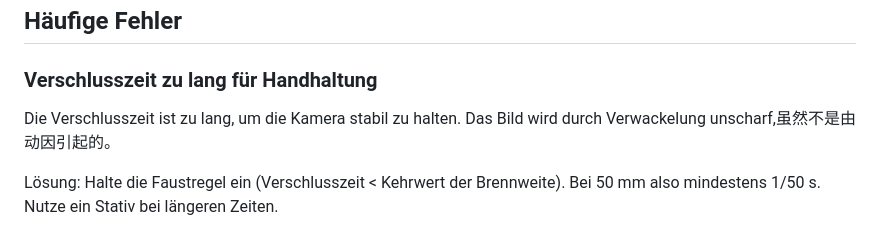
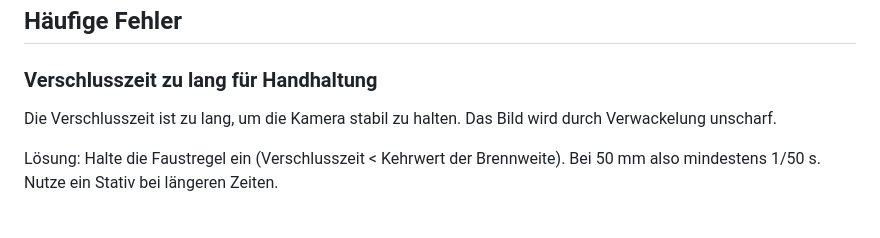
Before and after one commit to CalvinSchwob/webprojekt, a Markdown page: copy/verschlusszeit.md, the part around the change. Rendered like a GitHub page.

Commit message:
Fix typo

```diff
--- a/copy/verschlusszeit.md
+++ b/copy/verschlusszeit.md
@@ -109,7 +109,7 @@ Tipp: Bei Tageslicht und langer Verschlusszeit wird das Bild zu hell. Nutze ein
 
 ### Verschlusszeit zu lang für Handhaltung
 
-Die Verschlusszeit ist zu lang, um die Kamera stabil zu halten. Das Bild wird durch Verwackelung unscharf,虽然不是由动因引起的。
+Die Verschlusszeit ist zu lang, um die Kamera stabil zu halten. Das Bild wird durch Verwackelung unscharf.
 
 Lösung: Halte die Faustregel ein (Verschlusszeit < Kehrwert der Brennweite). Bei 50 mm also mindestens 1/50 s. Nutze ein Stativ bei längeren Zeiten.
 
```
